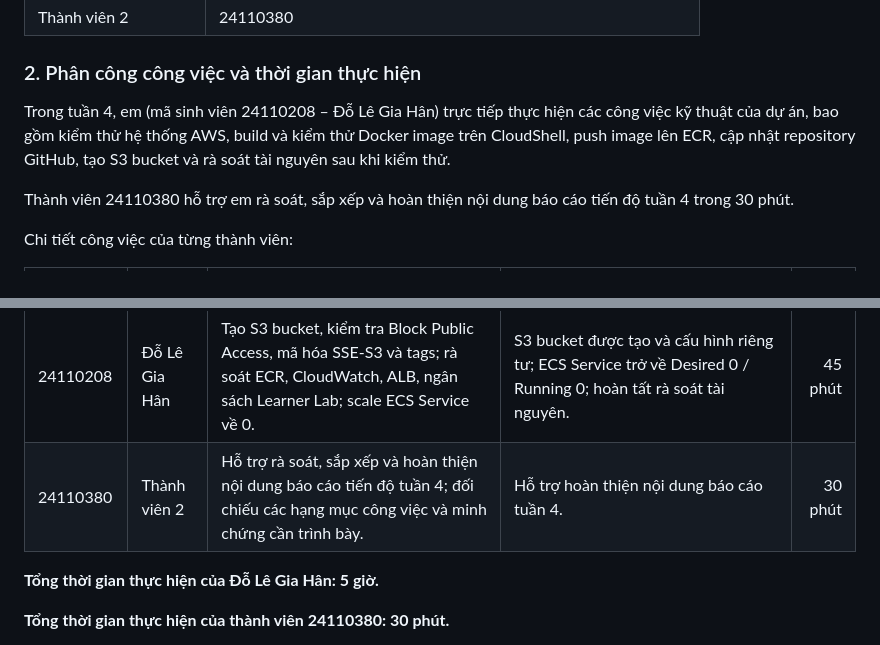
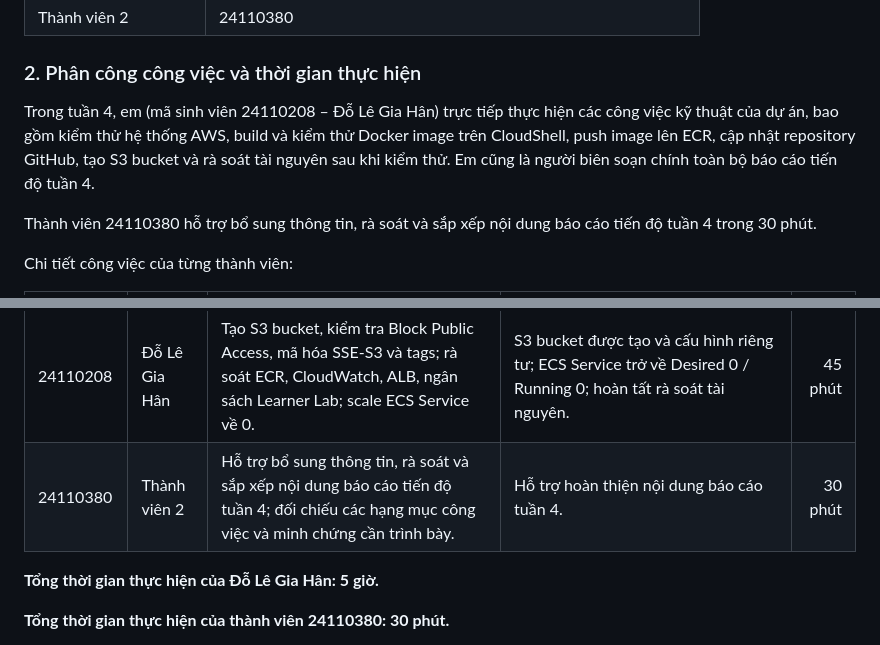
Before and after one commit to 24110208-rgb/ecs-fargate-web-app, a Markdown page: reports/weekly-report-week4.md, 2 parts joined by grey strips. Rendered like a GitHub page.

Commit message:
docs: clarify role descriptions in week4 work assignment

```diff
--- a/reports/weekly-report-week4.md
+++ b/reports/weekly-report-week4.md
@@ -17,9 +17,9 @@
 
 ### 2. Phân công công việc và thời gian thực hiện
 
-Trong tuần 4, em (mã sinh viên 24110208 – Đỗ Lê Gia Hân) trực tiếp thực hiện các công việc kỹ thuật của dự án, bao gồm kiểm thử hệ thống AWS, build và kiểm thử Docker image trên CloudShell, push image lên ECR, cập nhật repository GitHub, tạo S3 bucket và rà soát tài nguyên sau khi kiểm thử.
+Trong tuần 4, em (mã sinh viên 24110208 – Đỗ Lê Gia Hân) trực tiếp thực hiện các công việc kỹ thuật của dự án, bao gồm kiểm thử hệ thống AWS, build và kiểm thử Docker image trên CloudShell, push image lên ECR, cập nhật repository GitHub, tạo S3 bucket và rà soát tài nguyên sau khi kiểm thử. Em cũng là người biên soạn chính toàn bộ báo cáo tiến độ tuần 4.
 
-Thành viên 24110380 hỗ trợ em rà soát, sắp xếp và hoàn thiện nội dung báo cáo tiến độ tuần 4 trong 30 phút.
+Thành viên 24110380 hỗ trợ bổ sung thông tin, rà soát và sắp xếp nội dung báo cáo tiến độ tuần 4 trong 30 phút.
 
 Chi tiết công việc của từng thành viên:
 
@@ -32,7 +32,7 @@ Chi tiết công việc của từng thành viên:
 | 24110208 | Đỗ Lê Gia Hân | Đăng nhập ECR, gắn tag và push image `week4-cloudshell`; kiểm tra image tags và thông tin image trên ECR; đăng xuất ECR. | Image `week4-cloudshell` được push thành công; ECR có hai tags `week1` và `week4-cloudshell`. | 30 phút |
 | 24110208 | Đỗ Lê Gia Hân | Cập nhật README và `.dockerignore`; commit thay đổi, tạo Pull Request #3, xử lý quy tắc bảo vệ nhánh và merge vào `main`; đồng bộ CloudShell với `origin/main`. | Pull Request #3 được merge; commit trên `main` là `59ca325`; working tree sạch sau khi đồng bộ. | 60 phút |
 | 24110208 | Đỗ Lê Gia Hân | Tạo S3 bucket, kiểm tra Block Public Access, mã hóa SSE-S3 và tags; rà soát ECR, CloudWatch, ALB, ngân sách Learner Lab; scale ECS Service về 0. | S3 bucket được tạo và cấu hình riêng tư; ECS Service trở về Desired 0 / Running 0; hoàn tất rà soát tài nguyên. | 45 phút |
-| 24110380 | Thành viên 2 | Hỗ trợ rà soát, sắp xếp và hoàn thiện nội dung báo cáo tiến độ tuần 4; đối chiếu các hạng mục công việc và minh chứng cần trình bày. | Hỗ trợ hoàn thiện nội dung báo cáo tuần 4. | 30 phút |
+| 24110380 | Thành viên 2 | Hỗ trợ bổ sung thông tin, rà soát và sắp xếp nội dung báo cáo tiến độ tuần 4; đối chiếu các hạng mục công việc và minh chứng cần trình bày. | Hỗ trợ hoàn thiện nội dung báo cáo tuần 4. | 30 phút |
 
 **Tổng thời gian thực hiện của Đỗ Lê Gia Hân: 5 giờ.**
 
```
